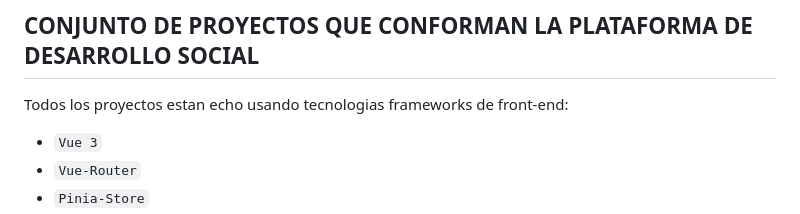
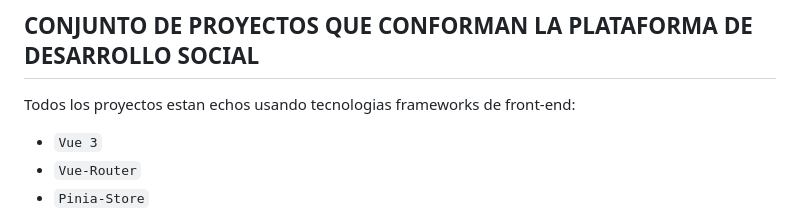
Before and after one commit to ProyectosGDS/proyectos, a Markdown page: apps/README.md, the part around the change. Rendered like a GitHub page.

Commit message:
Feature: se edita el readme

```diff
--- a/apps/README.md
+++ b/apps/README.md
@@ -1,6 +1,6 @@
 ## CONJUNTO DE PROYECTOS QUE CONFORMAN LA PLATAFORMA DE DESARROLLO SOCIAL
 
-Todos los proyectos estan echo usando tecnologias frameworks de front-end:
+Todos los proyectos estan echos usando tecnologias frameworks de front-end:
 
 - `Vue 3`
 - `Vue-Router`
```
